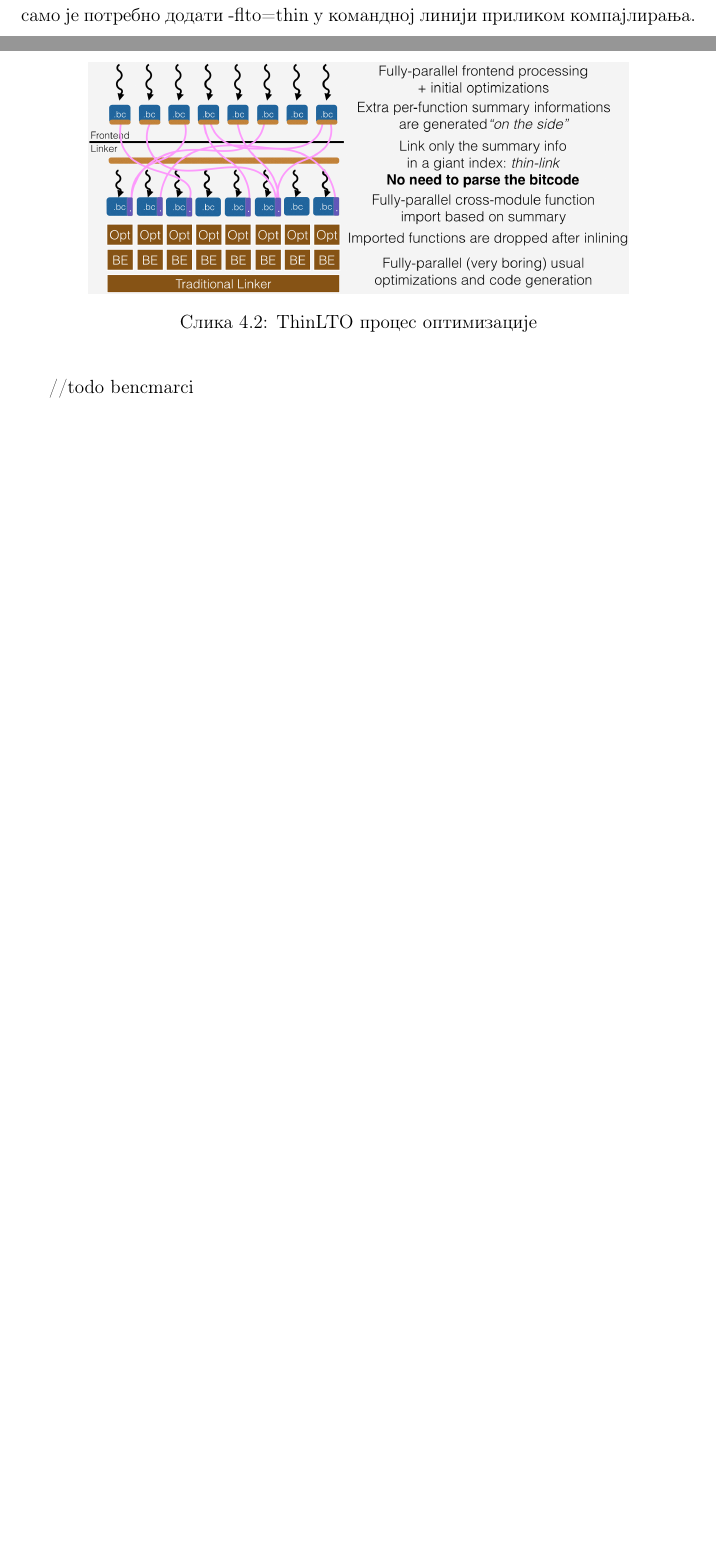
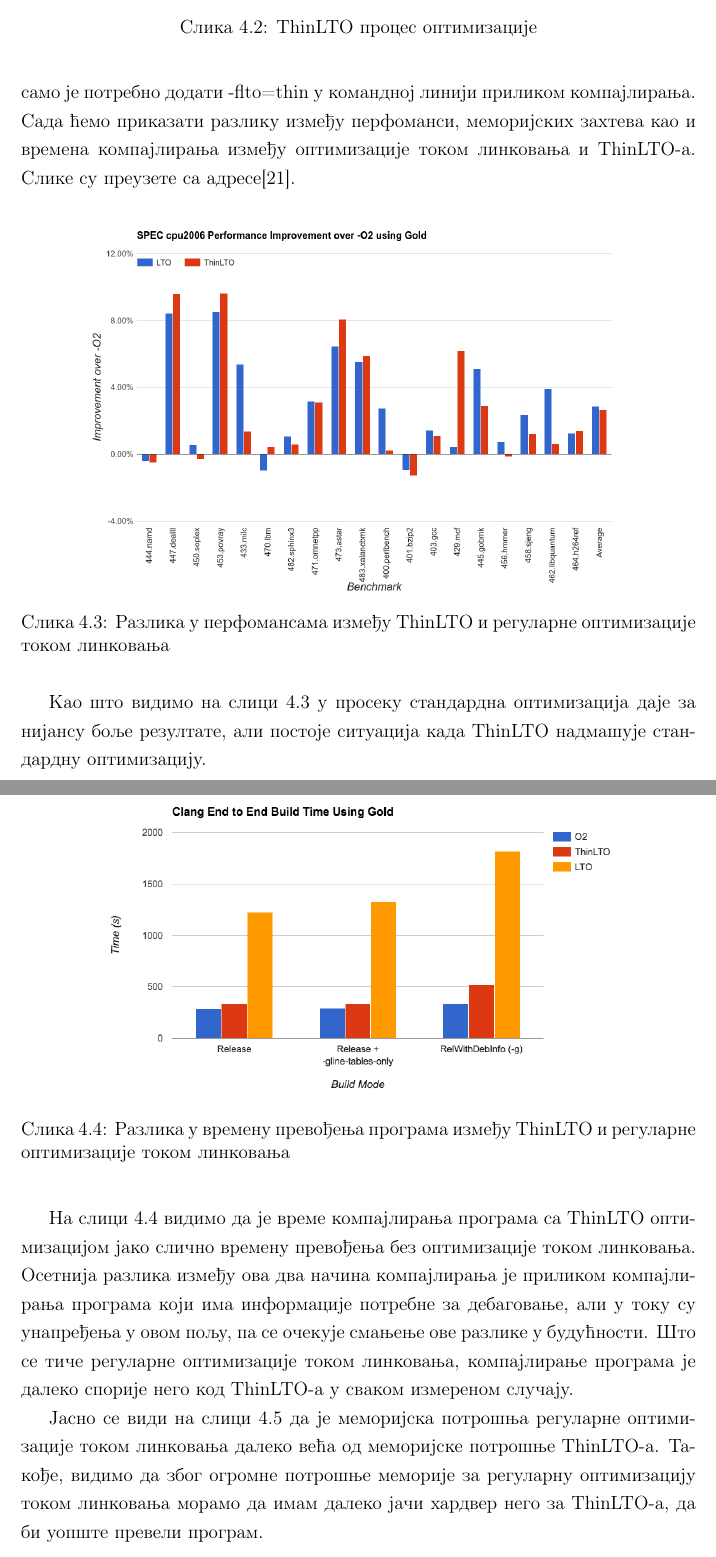
Before and after one commit to filipl41/master, a LaTeX book (tekst/matfmaster-primer.tex): two parts of pages 31 and 32 of 35 before the commit and two parts of pages 32 and 33 of 37 after it, joined at a grey line, cut so that both start at the same text, the shorter picture padded with empty space. Compiled offline with pdfLaTeX.

Commit message:
thinlto benchmarks

```diff
--- a/tekst/matfmaster-primer.tex
+++ b/tekst/matfmaster-primer.tex
@@ -1060,5 +1060,34 @@ ThinLTO процес оптимизације целовитог програм
 Ове информације омогућавају креирање комплетног графа током фазе линковања.
 ThinLTO је једноставно активирати, само је потребно додати  -flto=thin у командној линији
 приликом компајлирања.
+\\
+Сада ћемо приказати разлику између перфоманси, меморијских захтева као и времена
+компајлирања између оптимизације током линковања и ThinLTO-а.
+Слике су преузете са адресе[21].
 
-//todo bencmarci
+\begin{figure}[!ht]
+  \centering
+  \includegraphics[width=0.8\textwidth]{thin_perfomance.png}
+  \caption{Разлика у перфомансама између ThinLTO и регуларне оптимизације током линковања }
+  \label{fig:grafikon}
+\end{figure}
+
+Као што видимо на слици 4.3 у просеку стандардна оптимизација даје за нијансу
+боље резултате, али постоје ситуација када ThinLTO надмашује стандардну оптимизацију.
+
+
+\begin{figure}[!ht]
+  \centering
+  \includegraphics[width=0.8\textwidth]{build_time.png}
+  \caption{Разлика у времену превођења програма
+   између ThinLTO и регуларне оптимизације током линковања }
+  \label{fig:grafikon}
+\end{figure}
+
+На слици 4.4 видимо да је време компајлирања програма са ThinLTO оптимизацијом
+јако слично времену превођења без оптимизације током линковања.
+Осетнија разлика између ова два начина компајлирања је приликом компајлирања
+програма који има информације потребне за дебаговање, али у току су унапређења
+у овом пољу, па се очекује смањење ове разлике у будућности.
+Што се тиче регуларне оптимизације током линковања, компајлирање програма
+је далеко спорије него код ThinLTO-а у сваком измереном случају.
@@ -1065,3 +1100,11 @@ ThinLTO је једноставно активирати, само је потр
+  \label{fig:grafikon}
+\end{figure}
+
+Јасно се види на слици 4.5 да је меморијска потрошња регуларне оптимизације
+током линковања далеко већа од меморијске потрошње ThinLTO-а.
+Такође, видимо да због огромне потрошње меморије за регуларну оптимизацију
+током линковања морамо да имам далеко јачи хардвер него за  ThinLTO-а, да би уопште
+превели програм.
 
 
 % ------------------------------------------------------------------------------
```
Also changed, not shown: tekst/build_time.png (added), tekst/matfmaster-primer.pdf, tekst/memory.png (added), tekst/thin_perfomance.png (added), tekst/matfmaster-primer.tex (10 more changed lines), 4 other files.
